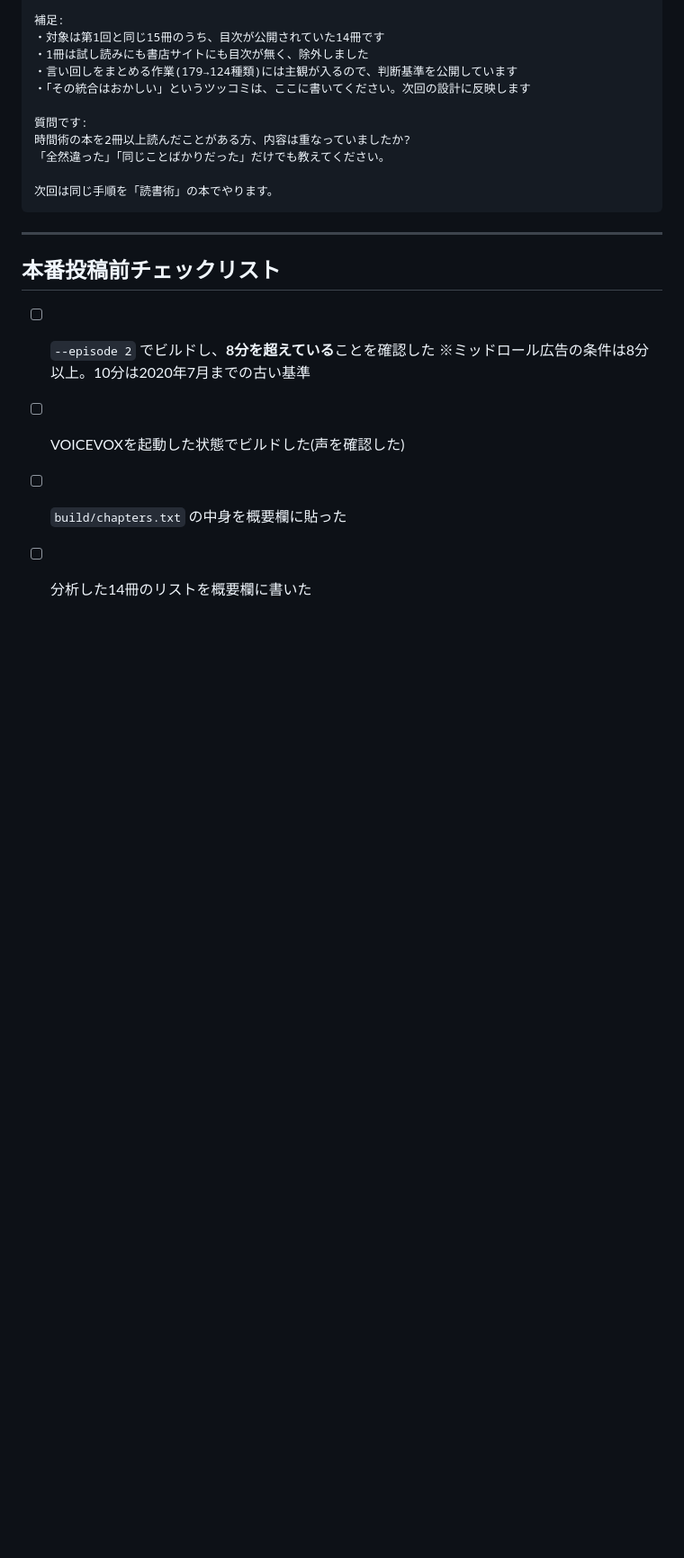
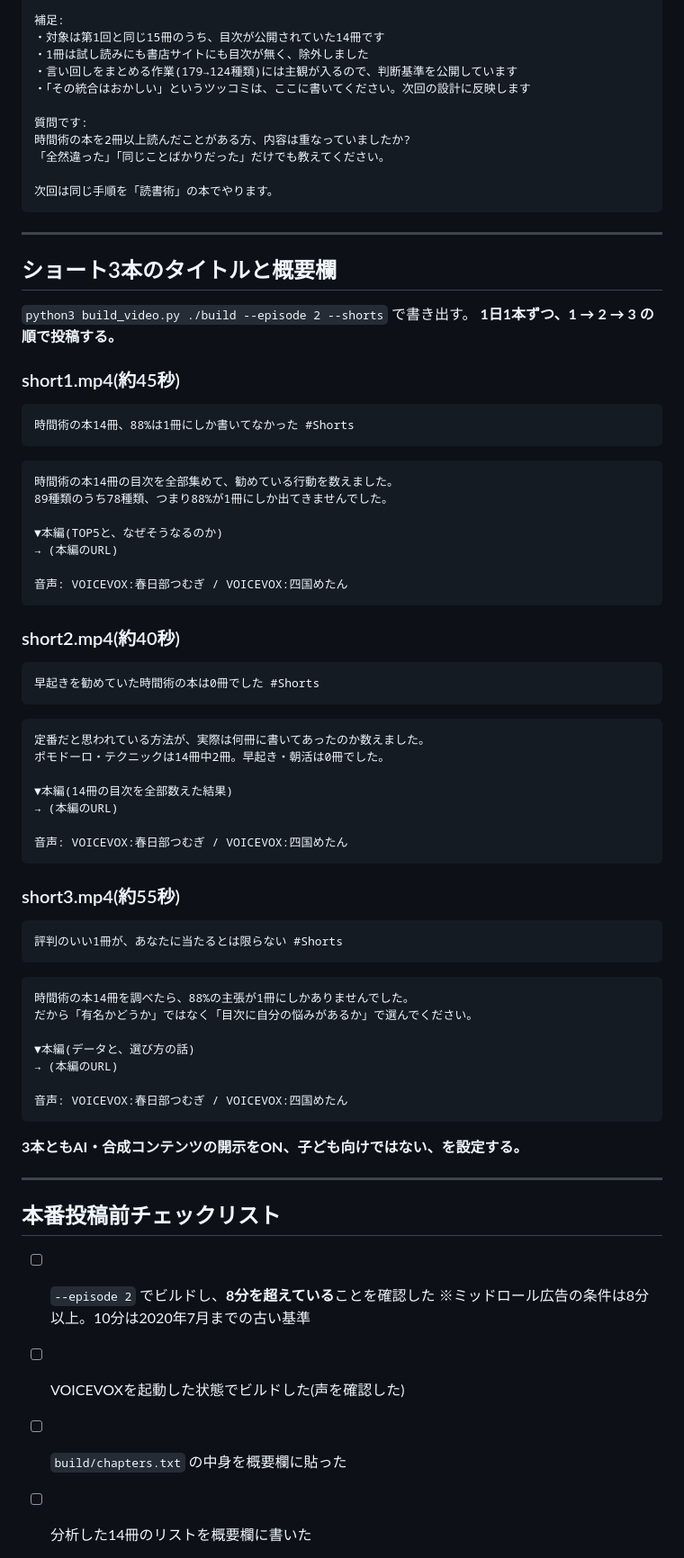
Before and after one commit to ow2hub/ow2-guide, a Markdown page: video-prototype/script2.md, the part around the change. Shown at 90% size. Drawn GitHub-style; blank space fills up the shorter version.

Commit message:
Record the short-form titles and descriptions for both episodes
Co-Authored-By: Claude Opus 5 <noreply@anthropic.com>
Claude-Session: https://claude.ai/code/session_01UW3DFfBzWVpB7wCAWwR6qD

````diff
--- a/video-prototype/script2.md
+++ b/video-prototype/script2.md
@@ -160,6 +160,63 @@ python3 build_video.py ./build --episode 2 --shorts
 
 ---
 
+## ショート3本のタイトルと概要欄
+
+`python3 build_video.py ./build --episode 2 --shorts` で書き出す。
+**1日1本ずつ、1 → 2 → 3 の順で投稿する。**
+
+### short1.mp4(約45秒)
+
+```
+時間術の本14冊、88%は1冊にしか書いてなかった #Shorts
+```
+
+```
+時間術の本14冊の目次を全部集めて、勧めている行動を数えました。
+89種類のうち78種類、つまり88%が1冊にしか出てきませんでした。
+
+▼本編(TOP5と、なぜそうなるのか)
+→ (本編のURL)
+
+音声: VOICEVOX:春日部つむぎ / VOICEVOX:四国めたん
+```
+
+### short2.mp4(約40秒)
+
+```
+早起きを勧めていた時間術の本は0冊でした #Shorts
+```
+
+```
+定番だと思われている方法が、実際は何冊に書いてあったのか数えました。
+ポモドーロ・テクニックは14冊中2冊。早起き・朝活は0冊でした。
+
+▼本編(14冊の目次を全部数えた結果)
+→ (本編のURL)
+
+音声: VOICEVOX:春日部つむぎ / VOICEVOX:四国めたん
+```
+
+### short3.mp4(約55秒)
+
+```
+評判のいい1冊が、あなたに当たるとは限らない #Shorts
+```
+
+```
+時間術の本14冊を調べたら、88%の主張が1冊にしかありませんでした。
+だから「有名かどうか」ではなく「目次に自分の悩みがあるか」で選んでください。
+
+▼本編(データと、選び方の話)
+→ (本編のURL)
+
+音声: VOICEVOX:春日部つむぎ / VOICEVOX:四国めたん
+```
+
+**3本ともAI・合成コンテンツの開示をON、子ども向けではない、を設定する。**
+
+---
+
 ## 本番投稿前チェックリスト
 
 - [ ] `--episode 2` でビルドし、**8分を超えている**ことを確認した
````
Also changed, not shown: video-prototype/script.md (+10 -0 lines).
